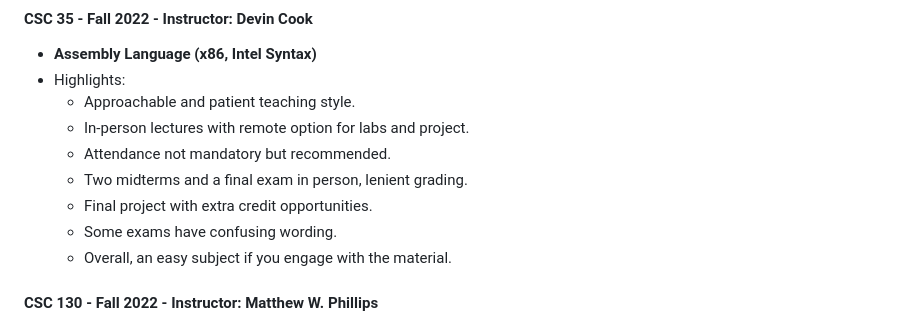
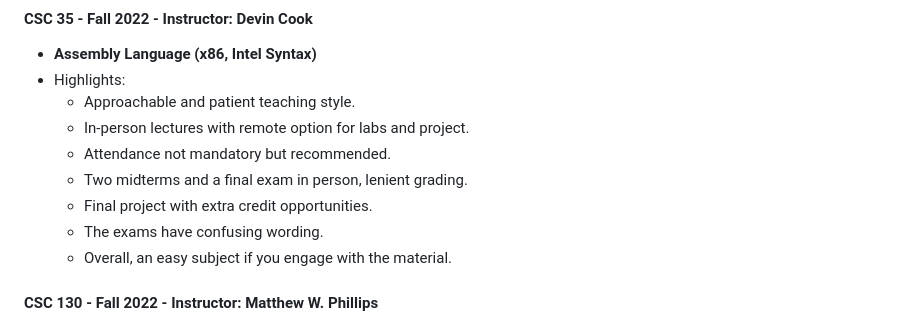
Before and after one commit to ahmedtaeha/CSUS-B.S.-C.S., a Markdown page: README.md, the part around the change. GitHub-like rendering.

```diff
--- a/README.md
+++ b/README.md
@@ -11,7 +11,7 @@
   - Attendance not mandatory but recommended.
   - Two midterms and a final exam in person, lenient grading.
   - Final project with extra credit opportunities.
-  - Some exams have confusing wording.
+  - The exams have confusing wording.
   - Overall, an easy subject if you engage with the material.
 
 
```
